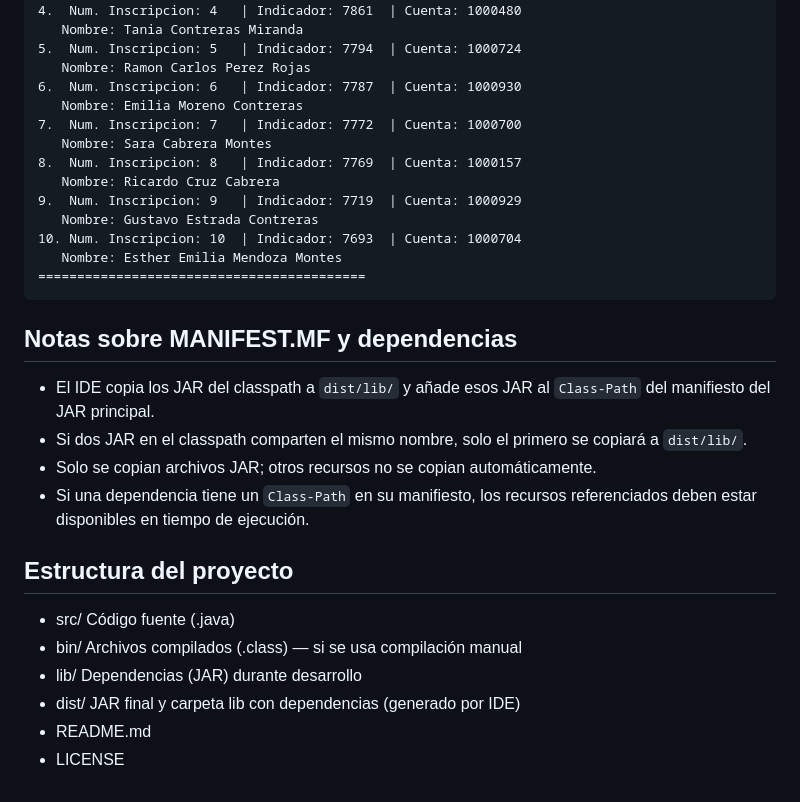
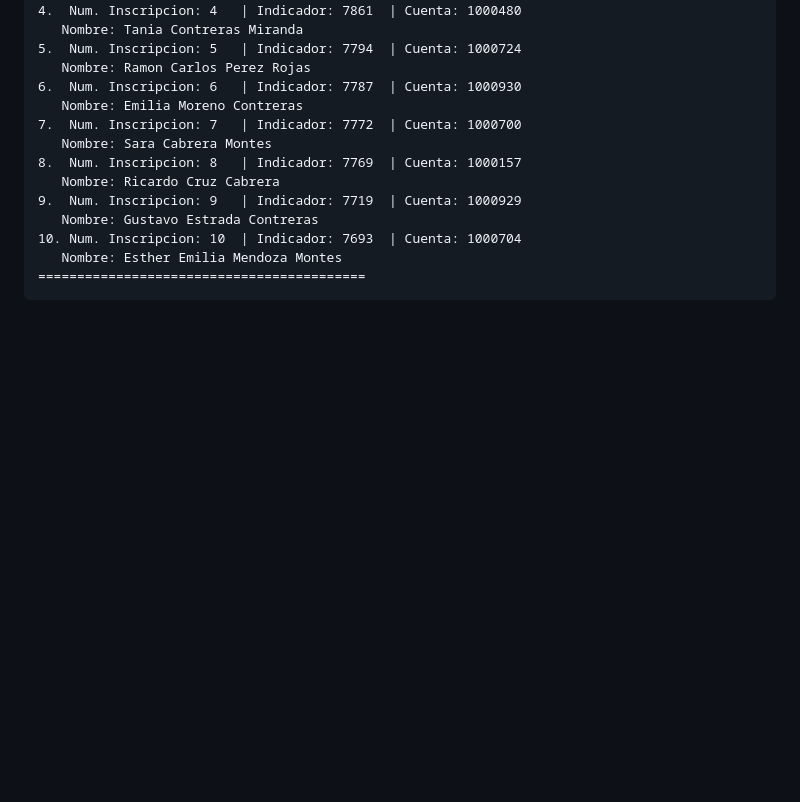
Before and after one commit to veronalaraalan/Proyectofinal_POO, a Markdown page: README.md, the part around the change. GitHub-like rendering; blank space fills up the shorter version.

Commit message:
Clean up README

````diff
--- a/README.md
+++ b/README.md
@@ -129,19 +129,3 @@ TOP 10 ALUMNOS - NUM. INSCRIPCION ASIGNADO
    Nombre: Esther Emilia Mendoza Montes
 ==========================================
 ```
-
-Notas sobre MANIFEST.MF y dependencias
--------------------------------------
-- El IDE copia los JAR del classpath a `dist/lib/` y añade esos JAR al `Class-Path` del manifiesto del JAR principal.
-- Si dos JAR en el classpath comparten el mismo nombre, solo el primero se copiará a `dist/lib/`.
-- Solo se copian archivos JAR; otros recursos no se copian automáticamente.
-- Si una dependencia tiene un `Class-Path` en su manifiesto, los recursos referenciados deben estar disponibles en tiempo de ejecución.
-
-Estructura del proyecto
------------------------
-- src/                Código fuente (.java)
-- bin/                Archivos compilados (.class) — si se usa compilación manual
-- lib/                Dependencias (JAR) durante desarrollo
-- dist/               JAR final y carpeta lib con dependencias (generado por IDE)
-- README.md
-- LICENSE
````
